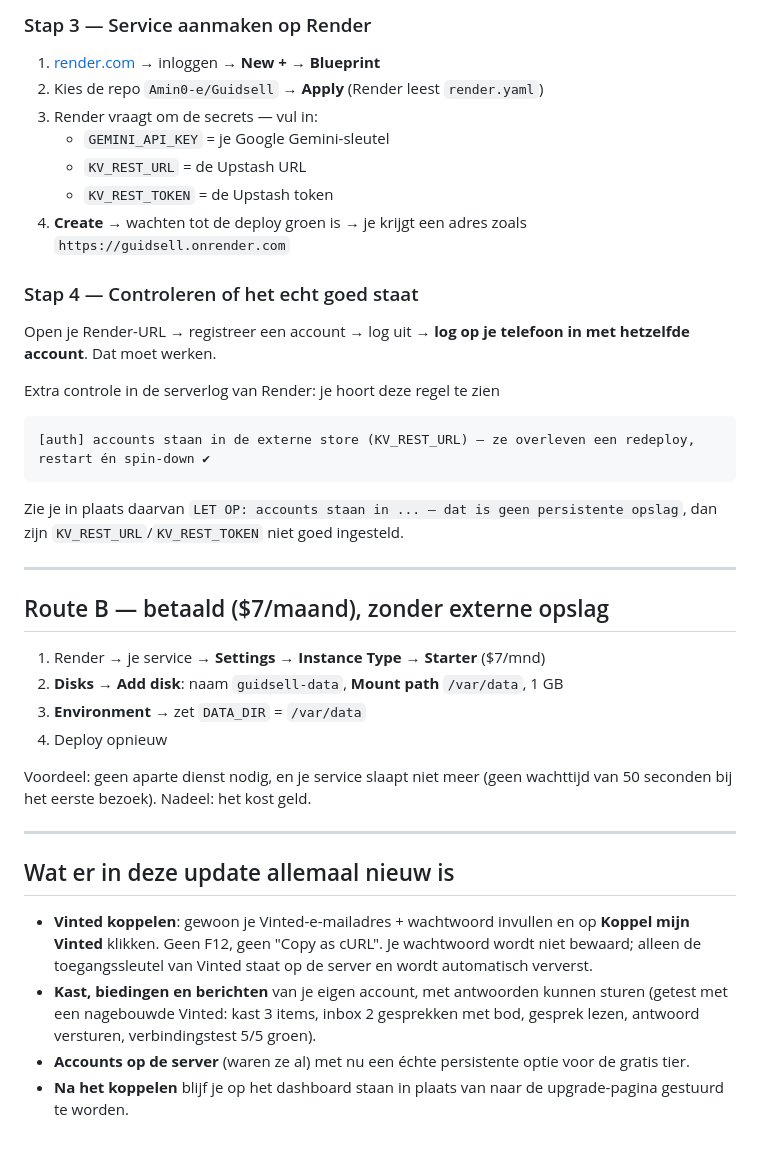
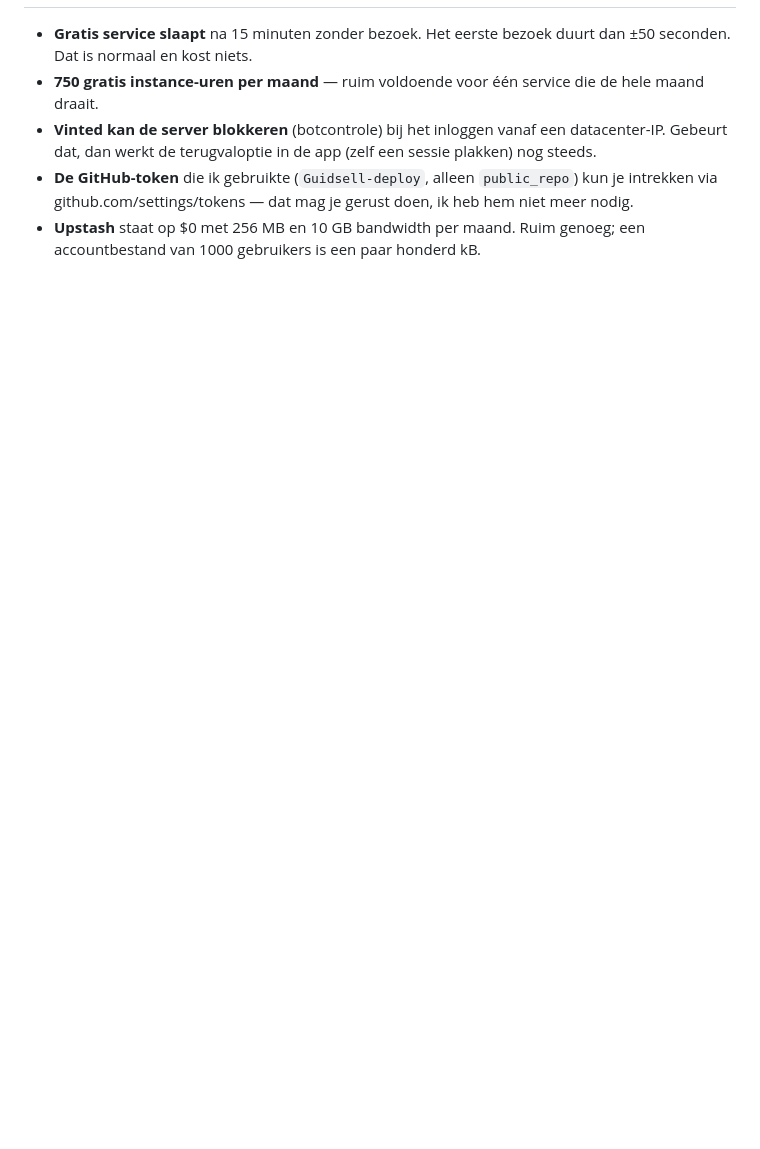
Before and after one commit to Amin0-e/Guidsell, a Markdown page: DEPLOY-NU.md, the part around one of its changes. GitHub-like rendering; blank space fills up the shorter version.

````diff
--- a/DEPLOY-NU.md
+++ b/DEPLOY-NU.md
@@ -64,40 +59,6 @@ git push
 
-### Stap 3 — Service aanmaken op Render
-
-1. [render.com](https://render.com) → inloggen → **New +** → **Blueprint**
-2. Kies de repo `Amin0-e/Guidsell` → **Apply** (Render leest `render.yaml`)
-3. Render vraagt om de secrets — vul in:
-   - `GEMINI_API_KEY` = je Google Gemini-sleutel
-   - `KV_REST_URL` = de Upstash URL
-   - `KV_REST_TOKEN` = de Upstash token
-4. **Create** → wachten tot de deploy groen is → je krijgt een adres zoals `https://guidsell.onrender.com`
-
-### Stap 4 — Controleren of het echt goed staat
-
-Open je Render-URL → registreer een account → log uit → **log op je telefoon in met hetzelfde account**. Dat moet werken.
-
-Extra controle in de serverlog van Render: je hoort deze regel te zien
-```
-[auth] accounts staan in de externe store (KV_REST_URL) — ze overleven een redeploy, restart én spin-down ✔
-```
-Zie je in plaats daarvan `LET OP: accounts staan in ... — dat is geen persistente opslag`, dan zijn `KV_REST_URL`/`KV_REST_TOKEN` niet goed ingesteld.
-
----
-
-## Route B — betaald ($7/maand), zonder externe opslag
-
-1. Render → je service → **Settings** → **Instance Type** → **Starter** ($7/mnd)
-2. **Disks** → **Add disk**: naam `guidsell-data`, **Mount path** `/var/data`, 1 GB
-3. **Environment** → zet `DATA_DIR` = `/var/data`
-4. Deploy opnieuw
-
-Voordeel: geen aparte dienst nodig, en je service slaapt niet meer (geen wachttijd van 50 seconden bij het eerste bezoek). Nadeel: het kost geld.
-
----
-
-## Wat er in deze update allemaal nieuw is
-
-- **Vinted koppelen**: gewoon je Vinted-e-mailadres + wachtwoord invullen en op **Koppel mijn Vinted** klikken. Geen F12, geen "Copy as cURL". Je wachtwoord wordt niet bewaard; alleen de toegangssleutel van Vinted staat op de server en wordt automatisch ververst.
-- **Kast, biedingen en berichten** van je eigen account, met antwoorden kunnen sturen (getest met een nagebouwde Vinted: kast 3 items, inbox 2 gesprekken met bod, gesprek lezen, antwoord versturen, verbindingstest 5/5 groen).
-- **Accounts op de server** (waren ze al) met nu een échte persistente optie voor de gratis tier.
-- **Na het koppelen** blijf je op het dashboard staan in plaats van naar de upgrade-pagina gestuurd te worden.
+- **Gratis service slaapt** na 15 minuten zonder bezoek. Het eerste bezoek duurt dan ±50 seconden. Dat is normaal en kost niets.
+- **750 gratis instance-uren per maand** — ruim voldoende voor één service die de hele maand draait.
+- **Vinted kan de server blokkeren** (botcontrole) bij het inloggen vanaf een datacenter-IP. Gebeurt dat, dan werkt de terugvaloptie in de app (zelf een sessie plakken) nog steeds.
+- **De GitHub-token** die ik gebruikte (`Guidsell-deploy`, alleen `public_repo`) kun je intrekken via github.com/settings/tokens — dat mag je gerust doen, ik heb hem niet meer nodig.
+- **Upstash** staat op $0 met 256 MB en 10 GB bandwidth per maand. Ruim genoeg; een accountbestand van 1000 gebruikers is een paar honderd kB.
````
Also changed, not shown: other parts of DEPLOY-NU.md (+41 -46 lines), ONLINE-ZETTEN.md (+5 -0 lines).
